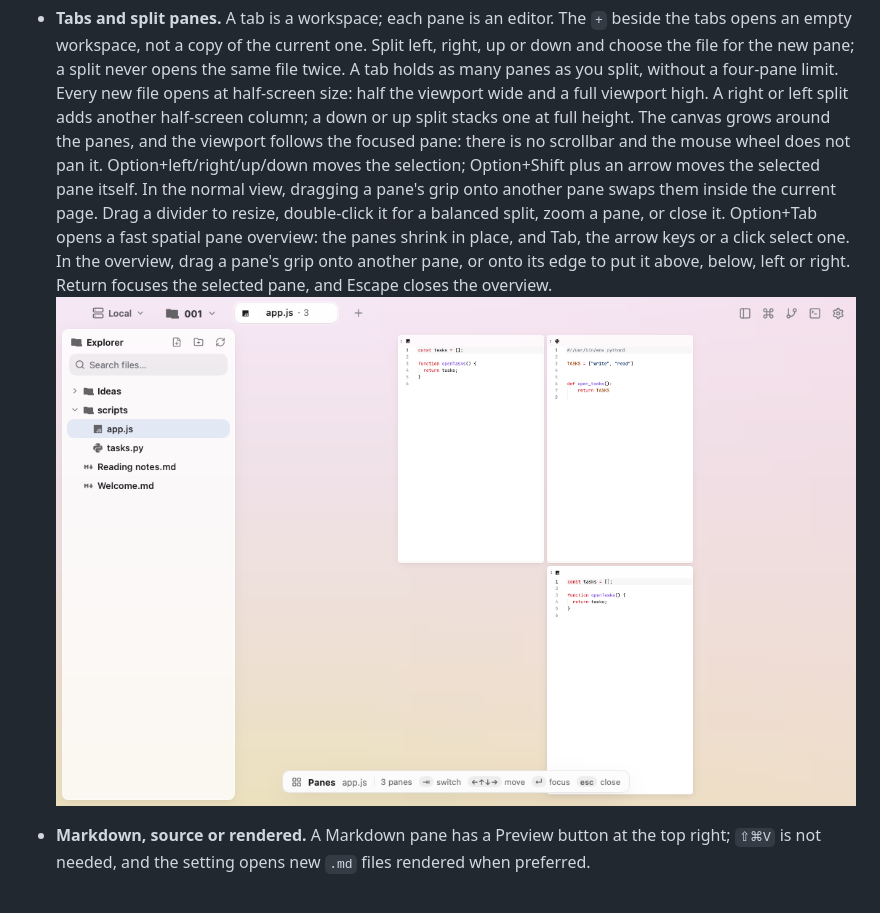
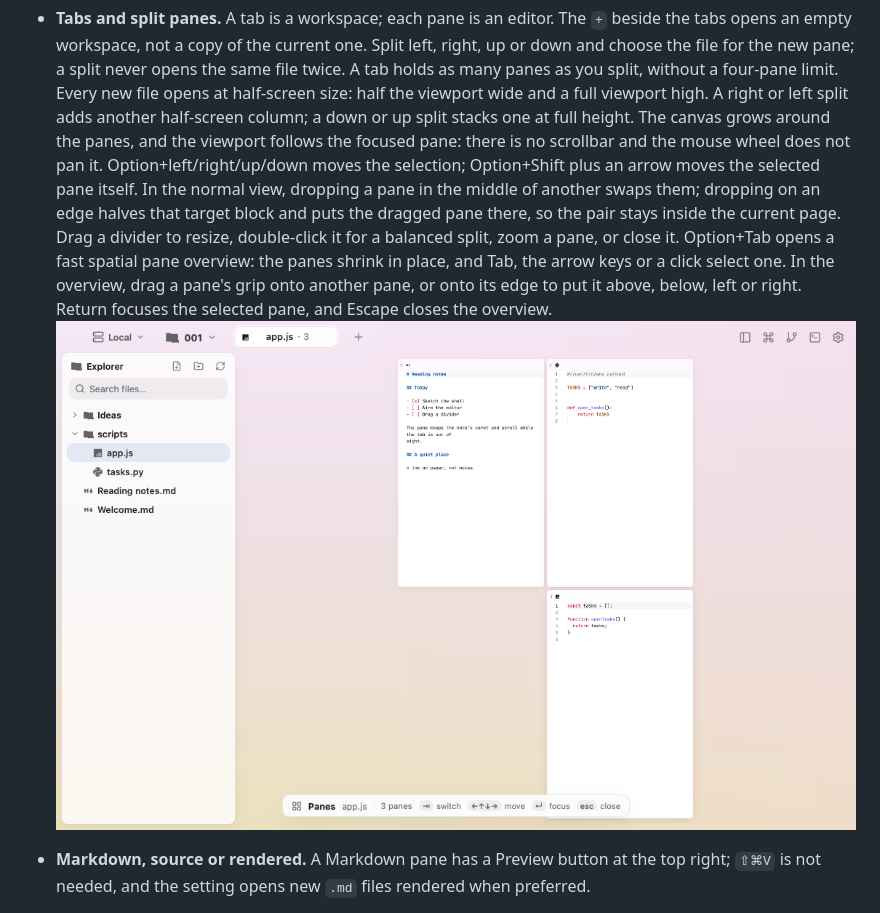
Before and after one commit to Justdoit-lhm/mojian, a Markdown page: README.md, the part around the change. Rendered like a GitHub page; pictures changed too: docs/overview.png.

```diff
--- a/README.md
+++ b/README.md
@@ -35,10 +35,11 @@ edits a file with syntax highlighting.
   full height. The canvas grows around the panes, and the viewport follows
   the focused pane: there is no scrollbar and the mouse wheel does not pan
   it. Option+left/right/up/down moves the selection; Option+Shift plus an
-  arrow moves the selected pane itself. In the normal view, dragging a
-  pane's grip onto another pane swaps them inside the current page. Drag
-  a divider to resize, double-click it for a balanced split, zoom a pane,
-  or close it.
+  arrow moves the selected pane itself. In the normal view, dropping a
+  pane in the middle of another swaps them; dropping on an edge halves
+  that target block and puts the dragged pane there, so the pair stays
+  inside the current page. Drag a divider to resize, double-click it for a
+  balanced split, zoom a pane, or close it.
   Option+Tab opens a fast spatial pane overview: the panes shrink in
   place, and Tab, the arrow keys or a click select one. In the overview,
   drag a pane's grip onto another pane, or onto its edge to put it above,
```
Also changed, not shown: 3 other files.
